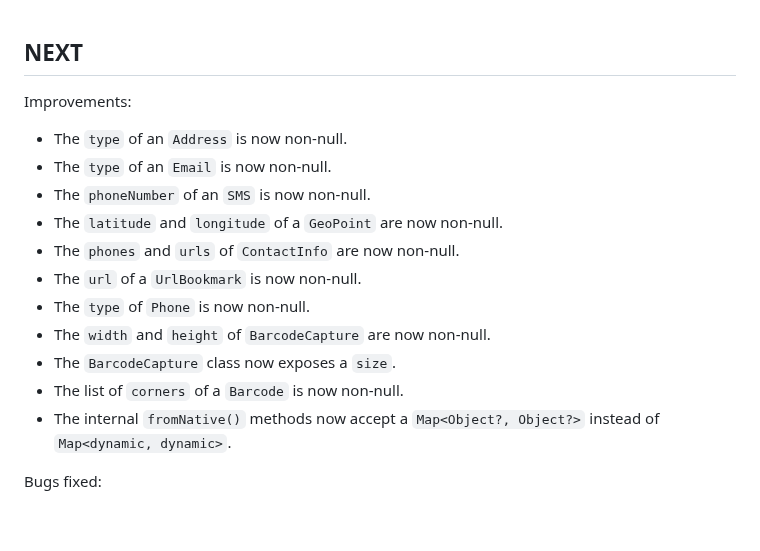
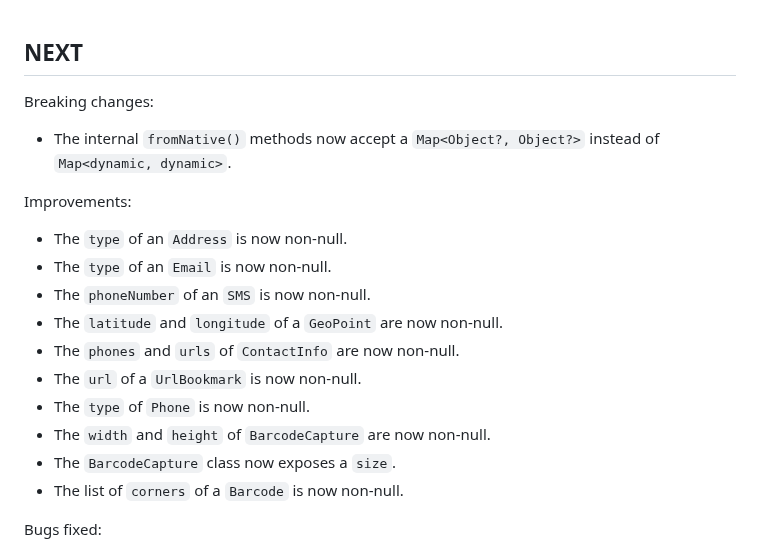
Before and after one commit to juliansteenbakker/mobile_scanner, a Markdown page: CHANGELOG.md, the part around the change. Drawn GitHub-style; blank space fills up the shorter version.

Commit message:
move changelog note to breaking changes section

```diff
--- a/CHANGELOG.md
+++ b/CHANGELOG.md
@@ -1,4 +1,7 @@
 ## NEXT
+Breaking changes:
+* The internal `fromNative()` methods now accept a `Map<Object?, Object?>` instead of `Map<dynamic, dynamic>`.
+
 Improvements:
 * The `type` of an `Address` is now non-null.
 * The `type` of an `Email` is now non-null.
@@ -10,7 +13,6 @@ Improvements:
 * The `width` and `height` of `BarcodeCapture` are now non-null.
 * The `BarcodeCapture` class now exposes a `size`.
 * The list of `corners` of a `Barcode` is now non-null.
-* The internal `fromNative()` methods now accept a `Map<Object?, Object?>` instead of `Map<dynamic, dynamic>`.
 
 Bugs fixed:
 * Fixed the default values for the `format` and `type` arguments of the Barcode constructor.
```
